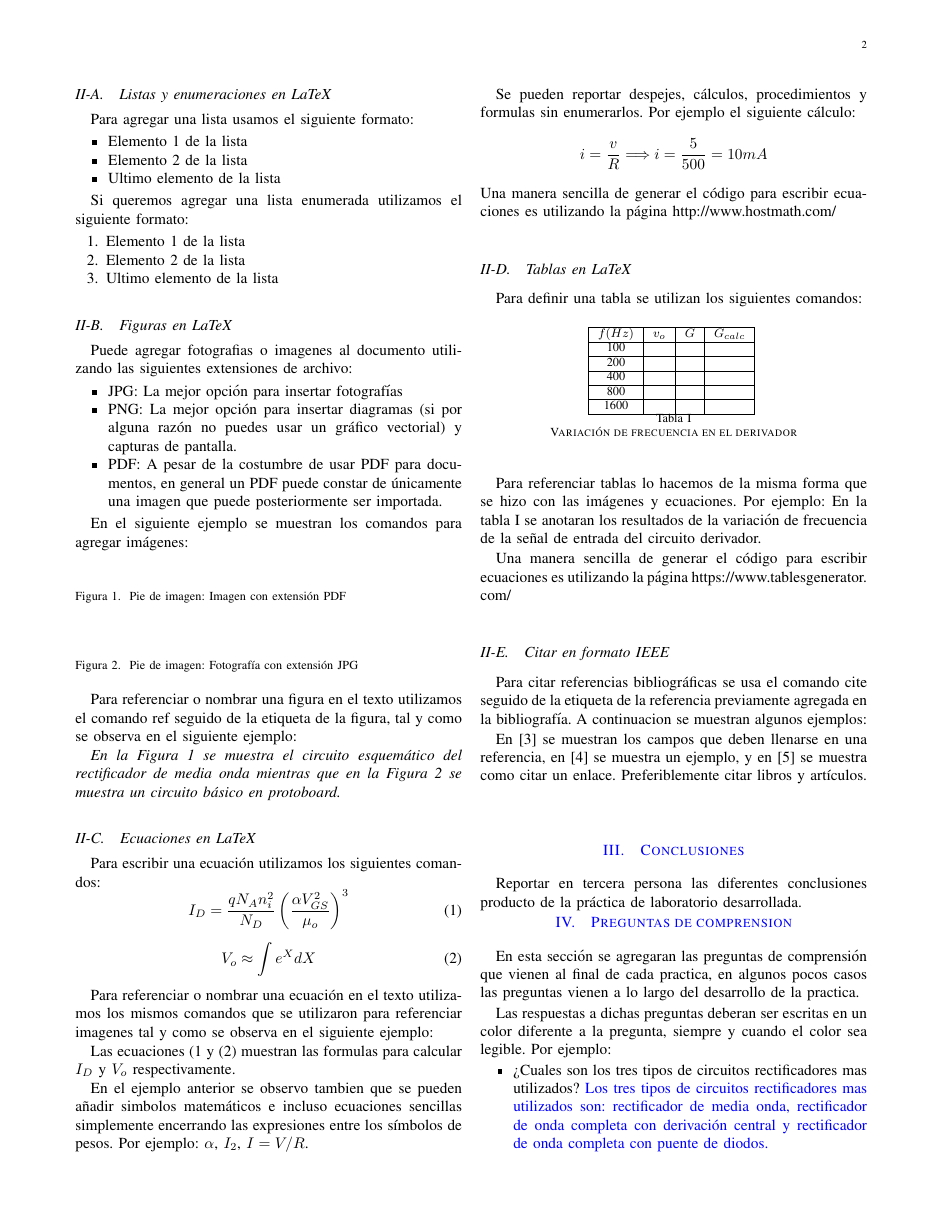
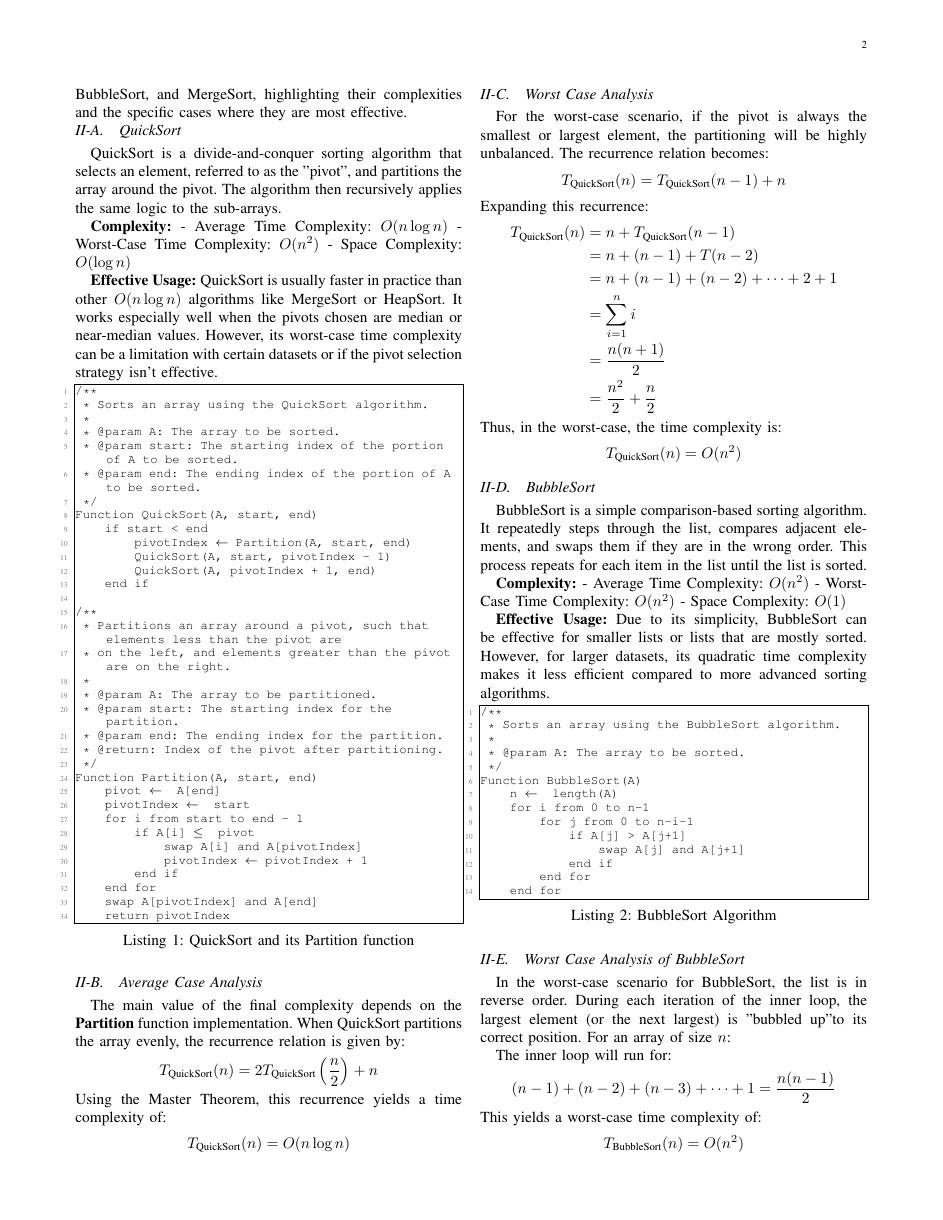
Before and after one commit to SaintAngeLs/solvd_nodejs_course, a LaTeX paper (tasks/task7/report/main.tex, which reads tasks/task7/report/2_Desarrollo.tex, tasks/task7/report/3_Conclusiones.tex): page 2 of 3 before the commit and page 2 of 4 after it. The pictures show the PDF file tasks/task7/report/main.pdf that the author committed with the source.

Commit message:
✨ updating the printing results

```diff
--- a/tasks/task7/report/2_Desarrollo.tex
+++ b/tasks/task7/report/2_Desarrollo.tex
@@ -4,4 +2,157 @@ A continuacion se muestran algunos ejemplos de como agregar diferentes elementos
 
-\subsection{Listas y enumeraciones en LaTeX}
+In the realm of computer science, sorting algorithms are fundamental constructs that order elements in a specific sequence or manner. Each sorting algorithm has a unique design and approach that offers advantages in certain scenarios over others. In this section section we discuss the logic behind three classic sorting algorithms in this research: QuickSort, BubbleSort, and MergeSort, highlighting their complexities and the specific cases where they are most effective.
 
-Para agregar una lista usamos el siguiente formato:
+\subsection{QuickSort}
+QuickSort is a divide-and-conquer sorting algorithm that selects an element, referred to as the "pivot", and partitions the array around the pivot. The algorithm then recursively applies the same logic to the sub-arrays.
+
+\textbf{Complexity:}
+- Average Time Complexity: \(O(n \log n)\)
+- Worst-Case Time Complexity: \(O(n^2)\)
+- Space Complexity: \(O(\log n)\)
+
+\textbf{Effective Usage:}
+QuickSort is usually faster in practice than other \(O(n \log n)\) algorithms like MergeSort or HeapSort. It works especially well when the pivots chosen are median or near-median values. However, its worst-case time complexity can be a limitation with certain datasets or if the pivot selection strategy isn't effective.
+
+
+\begin{lstlisting}[language=PseudoCode, caption=QuickSort and its Partition function]
+/**
+ * Sorts an array using the QuickSort algorithm.
+ *
+ * @param A: The array to be sorted.
+ * @param start: The starting index of the portion of A to be sorted.
+ * @param end: The ending index of the portion of A to be sorted.
+ */
+Function QuickSort(A, start, end)
+    if start < end
+        pivotIndex (*@$\leftarrow$@*) Partition(A, start, end)
+        QuickSort(A, start, pivotIndex - 1)
+        QuickSort(A, pivotIndex + 1, end)
+    end if
+
+/**
+ * Partitions an array around a pivot, such that elements less than the pivot are
+ * on the left, and elements greater than the pivot are on the right.
+ *
+ * @param A: The array to be partitioned.
+ * @param start: The starting index for the partition.
+ * @param end: The ending index for the partition.
+ * @return: Index of the pivot after partitioning.
+ */
+Function Partition(A, start, end)
+    pivot (*@$\leftarrow$@*)  A[end]
+    pivotIndex (*@$\leftarrow$@*)  start
+    for i from start to end - 1
+        if A[i] (*@$\leq$@*)  pivot
+            swap A[i] and A[pivotIndex]
+            pivotIndex (*@$\leftarrow$@*) pivotIndex + 1
+        end if
+    end for
+    swap A[pivotIndex] and A[end]
+    return pivotIndex
+\end{lstlisting}
+
+\subsection{Average Case Analysis}
+The main value of the final complexity depends on the \textbf{Partition} function implementation.
+When QuickSort partitions the array evenly, the recurrence relation is given by:
+\[
+T_{\text{QuickSort}}(n) = 2T_{\text{QuickSort}}\left(\frac{n}{2}\right) + n
+\]
+Using the Master Theorem, this recurrence yields a time complexity of:
+\[
+T_{\text{QuickSort}}(n) = O(n \log n)
+\]
+
+\subsection{Worst Case Analysis}
+For the worst-case scenario, if the pivot is always the smallest or largest element, the partitioning will be highly unbalanced. The recurrence relation becomes:
+\[
+T_{\text{QuickSort}}(n) = T_{\text{QuickSort}}(n-1) + n
+\]
+Expanding this recurrence:
+\begin{align*}
+T_{\text{QuickSort}}(n) & = n + T_{\text{QuickSort}}(n-1) \\
+& = n + (n-1) + T(n-2) \\
+& = n + (n-1) + (n-2) + \dots + 2 + 1 \\
+& = \sum_{i=1}^{n} i \\
+& = \frac{n(n+1)}{2} \\
+& = \frac{n^2}{2} + \frac{n}{2}
+\end{align*}
+Thus, in the worst-case, the time complexity is:
+\[
+T_{\text{QuickSort}}(n) = O(n^2)
+\]
+
+\subsection{BubbleSort}
+
+BubbleSort is a simple comparison-based sorting algorithm. It repeatedly steps through the list, compares adjacent elements, and swaps them if they are in the wrong order. This process repeats for each item in the list until the list is sorted.
+
+
+\textbf{Complexity:}
+- Average Time Complexity: \(O(n^2)\)
+- Worst-Case Time Complexity: \(O(n^2)\)
+- Space Complexity: \(O(1)\)
+
+\textbf{Effective Usage:}
+Due to its simplicity, BubbleSort can be effective for smaller lists or lists that are mostly sorted. However, for larger datasets, its quadratic time complexity makes it less efficient compared to more advanced sorting algorithms.
+
+
+\begin{lstlisting}[language=PseudoCode, caption=BubbleSort Algorithm]
+/**
+ * Sorts an array using the BubbleSort algorithm.
+ *
+ * @param A: The array to be sorted.
+ */
+Function BubbleSort(A)
+    n (*@$\leftarrow$@*)  length(A)
+    for i from 0 to n-1
+        for j from 0 to n-i-1
+            if A[j] > A[j+1]
+                swap A[j] and A[j+1]
+            end if
+        end for
+    end for
+\end{lstlisting}
+
+\subsection{Worst Case Analysis of BubbleSort}
+In the worst-case scenario for BubbleSort, the list is in reverse order. During each iteration of the inner loop, the largest element (or the next largest) is "bubbled up" to its correct position. For an array of size \( n \):
+
+The inner loop will run for:
+\[
+(n-1) + (n-2) + (n-3) + \dots + 1 = \frac{n(n-1)}{2}
+\]
+This yields a worst-case time complexity of:
+\[
+T_{\text{BubbleSort}}(n) = O(n^2)
+\]
+
+\subsection{Average Case Analysis of BubbleSort}
+For the average case, assuming random input, half of the elements will be out of order on average. This means that the inner loop will still perform approximately half of its maximum number of comparisons, which results in the quadratic time complexity.
+
+Thus, the average case time complexity is also:
+\[
+T_{\text{BubbleSort}}(n) = O(n^2)
+\]
+
+
+\subsection{MergeSort}
+
+MergeSort is another divide-and-conquer algorithm that works by recursively splitting the array in half until each sub-array consists of a single element and then merging those sub-arrays in a manner that results in a sorted array.
+
+\textbf{Complexity:}
+- Average Time Complexity: \(O(n \log n)\)
+- Worst-Case Time Complexity: \(O(n \log n)\)
+- Space Complexity: \(O(n)\)
+
+\textbf{Effective Usage:}
+MergeSort is a stable sort and guarantees \(O(n \log n)\) time complexity in the worst case. This makes it a reliable choice for many applications. It is especially useful when data is stored in linked lists because of its linear space complexity, or when stability in sorting is a requirement.
+
+
+\begin{lstlisting}[language=PseudoCode, caption=MergeSort and its Merge function]
+/**
+ * Sorts an array using the MergeSort algorithm.
+ *
+ * @param A: The array to be sorted.
+ * @param start: The starting index of the portion of A to be sorted.
+ * @param end: The ending index of the portion of A to be sorted.
+ */
+Function MergeSort(A, start, end)
+    if start < end
@@ -7,0 +163,9 @@ Para agregar una lista usamos el siguiente formato:
+    end if
+
+/**
+ * Merges two sorted sub-arrays into a single sorted array.
+ *
+ * @param A: The main array containing the two sub-arrays.
+ * @param start: The starting index of the first sub-array.
+ * @param mid: The ending index of the first sub-array and starting index of the second - 1.
+ * @param end: The ending index of the second sub-array.
@@ -7,0 +178,33 @@ Para agregar una lista usamos el siguiente formato:
+        L[i] (*@$\leftarrow$@*)  A[start + i]
+    for j (*@$\leftarrow$@*)  0 to n2
+        R[j] (*@$\leftarrow$@*)  A[mid + j + 1]
+
+    (i, j, k) (*@$\leftarrow$@*) (0, 0, start)
+    while i < n1 and j < n2
+        if L[i] (*@$\leq$@*) R[j]
+            A[k] (*@$\leftarrow$@*)  L[i]
+            i (*@$\leftarrow$@*)  i + 1
+        else
+            A[k] (*@$\leftarrow$@*)  R[j]
+            j (*@$\leftarrow$@*)  j + 1
+        end if
+        k (*@$\leftarrow$@*)  k + 1
+    end while
+
+    while i < n1
+        A[k] (*@$\leftarrow$@*)  L[i]
+        i (*@$\leftarrow$@*)  i + 1
+        k (*@$\leftarrow$@*)  k + 1
+    end while
+    while j < n2
+        A[k] (*@$\leftarrow$@*)  R[j]
+        j (*@$\leftarrow$@*)  j + 1
+        k (*@$\leftarrow$@*)  k + 1
+    end while
+\end{lstlisting}
+
+\subsection{Complexity Analysis of MergeSort}
+\subsubsection{Merge Operation}
+The complexity of the merge operation is linear, \(O(n)\), because every element is processed once during the merging phase. The main value of the final complexity depends on the \textbf{Merge} function implementation.
+
+\subsubsection{Recursive Splitting}
@@ -8,106 +218,15 @@ Para agregar una lista usamos el siguiente formato:
 \begin{itemize}
-    \item Elemento 1 de la lista
-    \item Elemento 2 de la lista
-    \item Ultimo elemento de la lista
+    \item \(2T_{\text{MergeSort}}\left(\frac{n}{2}\right)\) represents the time to sort the two halves.
+    \item \(O(n)\) represents the time to merge the two halves.
 \end{itemize}
 
-Si queremos agregar una lista enumerada utilizamos el siguiente formato:
-\begin{enumerate}
-    \item Elemento 1 de la lista
-    \item Elemento 2 de la lista
-    \item Ultimo elemento de la lista
-\end{enumerate}
+This recurrence can be solved using the Master Theorem or the tree method. For MergeSort, it resolves to:
 
-\subsection{Figuras en LaTeX}
-Puede agregar fotografias o imagenes al documento utilizando las siguientes extensiones de archivo:
+\[
+T_{\text{MergeSort}}(n) = O(n \log n)
+\]
 
-\begin{itemize}
-    \item JPG: La mejor opción para insertar fotografías
-    \item PNG: La mejor opción para insertar diagramas (si por alguna razón no puedes usar un gráfico vectorial) y capturas de pantalla.
-    \item PDF: A pesar de la costumbre de usar PDF para documentos, en general un PDF puede constar de únicamente una imagen que puede posteriormente ser importada.
-\end{itemize}
-
-En el siguiente ejemplo se muestran los comandos para agregar imágenes:
-
-\begin{figure}[h!] \centering
-\includegraphics[scale=0.45]{RMO}    %Comando para agregar la imagen
-\caption{Pie de imagen: Imagen con extensión PDF}  %Agregar pie de texto
-\label{Fig:Rectificador}         %Etiqueta de la imagen
-\end{figure}
-
-\begin{figure}[h!] \centering
-\includegraphics[scale=0.05]{BUTTON}
-\caption{Pie de imagen: Fotografía con extensión  JPG}
-\label{Fig:PushButton}
-\end{figure}
+Both for the average and worst-case scenarios.
 
 
-Para referenciar o nombrar una figura en el texto utilizamos el comando ref seguido de la etiqueta de la figura, tal y como se observa en el siguiente ejemplo:
-
-\textit{En la Figura \ref{Fig:Rectificador} se muestra el circuito esquemático del  rectificador de media onda mientras que  en la Figura \ref{Fig:PushButton} se muestra un circuito básico en protoboard.}
-
-
-%%%%%%%%%%%%%%%%%%%%%%%%%%%%%%%
-%%%%%%%%% ECUACIONES %%%%%%%%%%
-%%%%%%%%%%%%%%%%%%%%%%%%%%%%%%%
-\subsection{Ecuaciones en LaTeX}
-
-Para escribir una ecuación utilizamos los siguientes comandos:
-\begin{equation}
-\label{eqID}        %Etiqueta de la ecuacion
-I_D=\frac{q N_A n_i^2}{N_D}\left(\frac{\alpha V_{GS}^2}{\mu_o}\right)^3
-\end{equation}
-
-\begin{equation}\label{Voeq}
-V_o \approx \int e^XdX
-\end{equation}
-
-Para referenciar o nombrar una ecuación en el texto utilizamos los mismos comandos que se utilizaron para referenciar imagenes tal y como se observa en el siguiente ejemplo:
-
-Las ecuaciones (\ref{eqID} y (\ref{Voeq}) muestran las formulas para calcular $I_D$ y $V_o$ respectivamente.
-
-En el ejemplo anterior se observo tambien que se pueden añadir simbolos matemáticos e incluso ecuaciones sencillas simplemente encerrando las expresiones entre los símbolos de pesos. Por ejemplo: $\alpha$, $I_2$, $I=V/R$.
-
-Se pueden reportar despejes, cálculos, procedimientos y formulas sin enumerarlos. Por ejemplo el siguiente cálculo:
-\begin{gather*}
-i=\frac{v}{R}\Longrightarrow i=\frac{5}{500}=10 mA
-\end{gather*}
-%%%%%%%%%%%%%%%%%%%%%%%%%%%%%%%
-Una manera sencilla de generar el código para escribir ecuaciones es utilizando la página \url{http://www.hostmath.com/}
-%%%%%%%%%%%%%%%%%%%%%%%%%%%
-%%%%%%%%% TABLAS %%%%%%%%%%
-%%%%%%%%%%%%%%%%%%%%%%%%%%%
-\subsection{Tablas en LaTeX}
-Para definir una tabla se utilizan los siguientes comandos:
-
-\begin{table}[h!] \centering
-%%%%%%%%%  El siguiente codigo genera la tabla
-\begin{tabular}{@{}|c|l|l|l|@{}}
-\hline
-\multicolumn{1}{|l|}{\textbf{$f (Hz)$}} & \textbf{$v_o$} & \textbf{$G$} & \textbf{$G_{calc}$}\\ \hline
-100                                                         &             &         &    \\ \hline
-200                                                       &             &           &  \\ \hline
-400                                                       &             &            & \\ \hline
-800                                                       &             &           &  \\ \hline
-1600                                                      &             &           &  \\ \hline
-\end{tabular}
-%%%%%%%%%%%%%%%%%%%%%%%%%%%%%%%%%%%%%%%
-% El siguiente codigo es el pie de tabla
-\caption{Variación de frecuencia en el derivador}
-%El siguiente codigo es la etiqueta de la tabla
-\label{Tab:P2_DERFREQ}
-\end{table}
-
-Para referenciar tablas lo hacemos de la misma forma que se hizo con las imágenes y ecuaciones. Por ejemplo: En la tabla \ref{Tab:P2_DERFREQ} se anotaran los resultados de la variación de frecuencia de la señal de entrada del circuito derivador.
-
-Una manera sencilla de generar el código para escribir ecuaciones es utilizando la página \url{https://www.tablesgenerator.com/}
-
-%%%%%%%%%%%%%%%%%%%%%%%%%%%%%%
-%%%%% CITAR BIBLIOGRAFIA %%%%%
-%%%%%%%%%%%%%%%%%%%%%%%%%%%%%%
-\subsection{Citar en formato IEEE}
-Para citar referencias bibliográficas se usa el comando cite seguido de la etiqueta de la referencia previamente agregada en la bibliografía. A continuacion se muestran algunos ejemplos:
-
-En \cite{nombre_para_citar} se muestran los campos que deben llenarse en una referencia, en \cite{kopka} se muestra un ejemplo, y en \cite{link} se muestra como citar un enlace. Preferiblemente citar libros y artículos.
-
 %%%%%%%%%
--- a/tasks/task7/report/3_Conclusiones.tex
+++ b/tasks/task7/report/3_Conclusiones.tex
@@ -1,5 +0,0 @@
-%%%%%%%%%%%%%%%%%%%%%%%%%%%%%%%%%%%%
-%%% CUARTA SECCIÓN DEL DOCUMENTO %%%
-%%%%%%%%%%%%%%%%%%%%%%%%%%%%%%%%%%%%
-\textcolor{blue}{\section{Conclusiones}}
-Reportar en tercera persona las diferentes conclusiones producto de la práctica de laboratorio desarrollada.
```
Also changed, not shown: tasks/task7/report/1_Introduccion.tex (+1 -1 lines), tasks/task7/report/Configuracion.tex (+38 -0 lines), tasks/task7/report/main.pdf, tasks/task7/report/2_Desarrollo.tex (21 more changed lines), tasks/task7/report/3_Conclusiones.tex (45 more changed lines), 5 other files.
